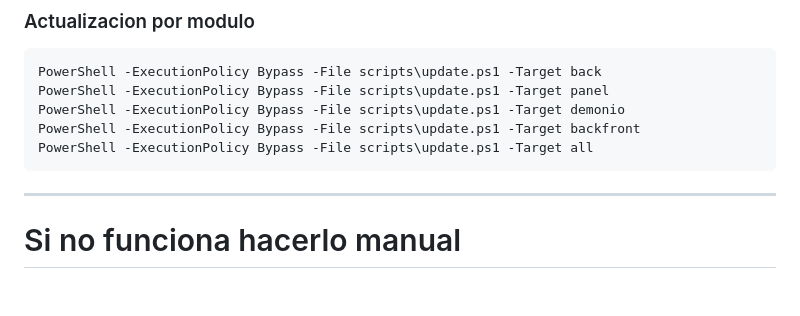
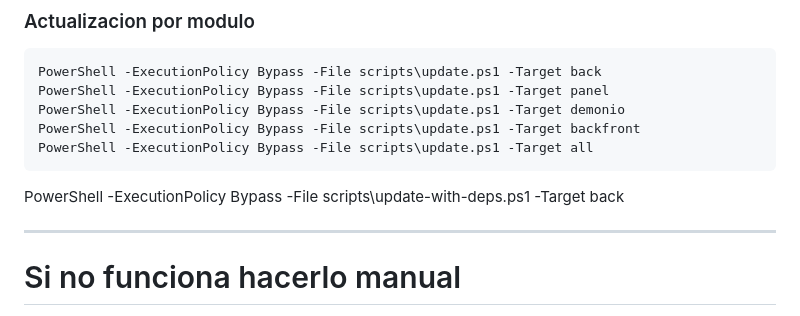
Before and after one commit to ehernandez-fliptem/RE_PLAY_3, a Markdown page: GUIA_LEVANTAR_RE_PLAY_3.md, the part around the change. GitHub-like rendering; blank space fills up the shorter version.

````diff
--- a/GUIA_LEVANTAR_RE_PLAY_3.md
+++ b/GUIA_LEVANTAR_RE_PLAY_3.md
@@ -44,6 +44,7 @@ PowerShell -ExecutionPolicy Bypass -File scripts\update.ps1 -Target backfront
 PowerShell -ExecutionPolicy Bypass -File scripts\update.ps1 -Target all
 ```
 
+PowerShell -ExecutionPolicy Bypass -File scripts\update-with-deps.ps1 -Target back
 
 ---
 # Si no funciona hacerlo manual
````
